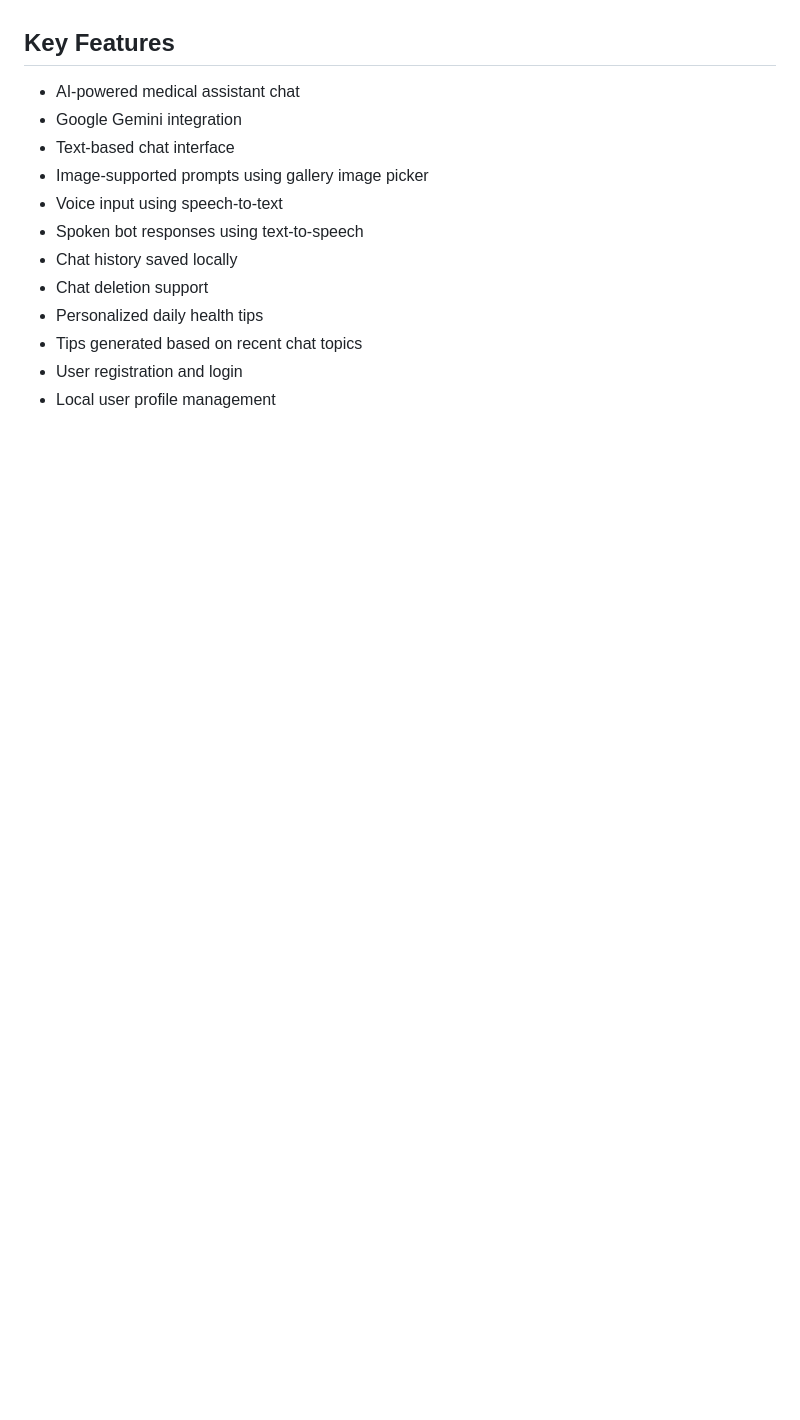
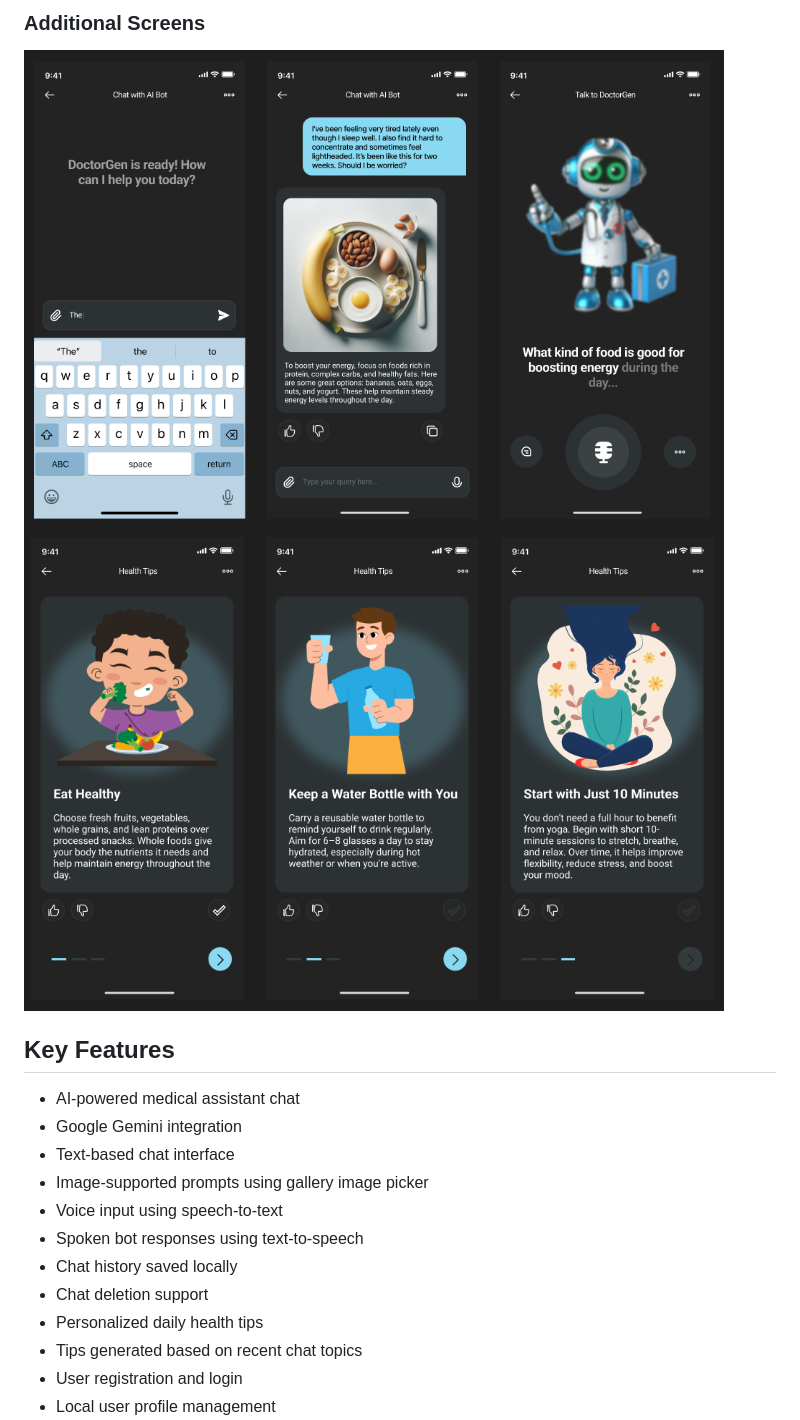
Before and after one commit to kingshowa/doctor_gen_app, a Markdown page: README.md, the part around one of its changes. Drawn GitHub-style; blank space fills up the shorter version.

Commit message:
Update README with screenshots and additional details
Added screenshots and additional details to the README.

```diff
--- a/README.md
+++ b/README.md
@@ -12,3 +38,8 @@ The project demonstrates mobile app development with Flutter, AI integration, lo
+### Additional Screens
+
+<img src="docs/img/overview.png" width="700" alt="DoctorGen app overview"/>
+
+<img src="docs/img/tips.png" width="700" alt="DoctorGen health tips carousel"/>
 
 ## Key Features
 
```
Also changed, not shown: other parts of README.md (+26 -0 lines).
